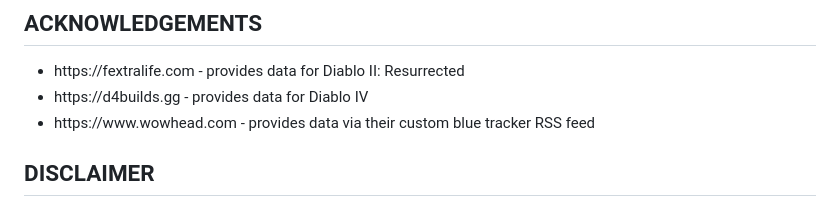
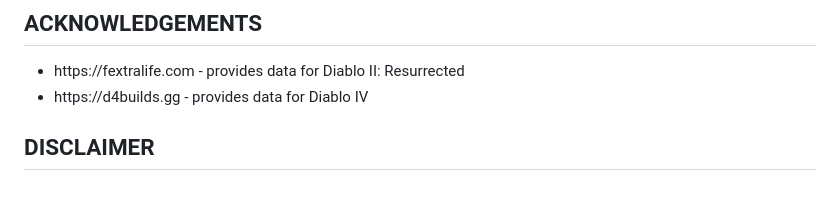
Before and after one commit to ALCHElVlY/Inarius, a Markdown page: README.md, the part around the change. GitHub-like rendering.

```diff
--- a/README.md
+++ b/README.md
@@ -107,7 +107,6 @@ Twitter: n/a-->
     <ul>
         <li>https://fextralife.com - provides data for Diablo II: Resurrected</li>
         <li>https://d4builds.gg - provides data for Diablo IV</li>
-        <li>https://www.wowhead.com - provides data via their custom blue tracker RSS feed</li>
     </ul>
 </div>
 
```
